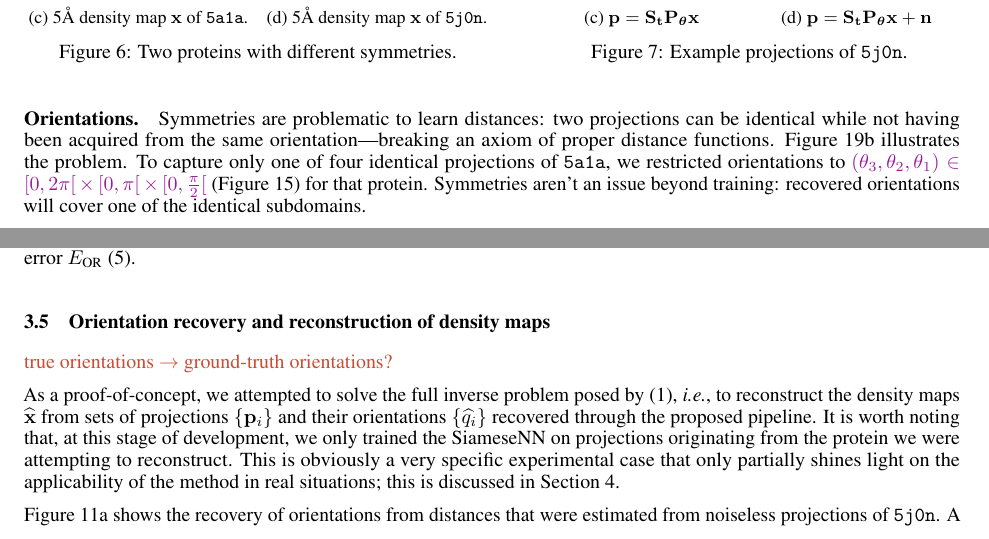
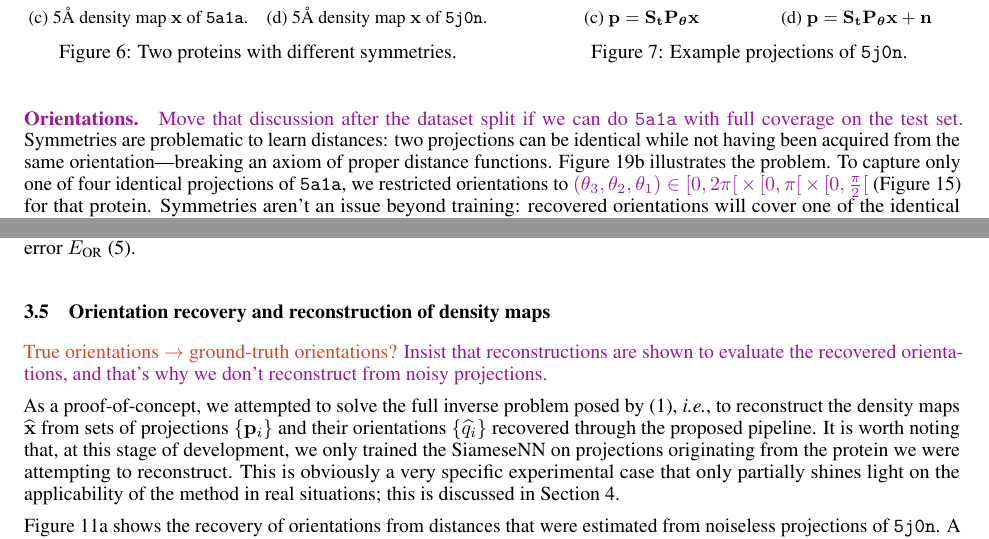
Before and after one commit to mdeff/paper-cryoem-orientation-recovery, a LaTeX paper (main.tex, which reads sections/3_results.tex): two parts of pages 7 and 9 of 19, joined at a grey line, cut so that both start at the same text. Compiled offline with pdfLaTeX.

Commit message:
edits after meeting decisions

```diff
--- a/sections/3_results.tex
+++ b/sections/3_results.tex
@@ -90,6 +90,7 @@ For each atomic model, we generated the density map by fitting a 5\AA\ map in Ch
 \end{figure}
 
 \paragraph{Orientations.}
+\todo{Move that discussion after the dataset split if we can do \texttt{5a1a} with full coverage on the test set.}
 Symmetries are problematic to learn distances: two projections can be identical while not having been acquired from the same orientation---breaking an axiom of proper distance functions.
 \figref{euclidean-not-robust:5a1a} illustrates the problem.
 To capture only one of four identical projections of \texttt{5a1a}, we restricted orientations to \todo{$(\theta_3,\theta_2,\theta_1) \in [0, 2\pi[ \, \times \, [0, \pi[ \, \times \, [0, \frac{\pi}{2}[$} (\figref{orientation-constraints}) for that protein.
@@ -336,7 +337,8 @@ We observe again (\secref{results:orientation-recovery:sensitivity}) that (i) th
 
 \subsection{Orientation recovery and reconstruction of density maps}\label{sec:results:orientation-recovery:reconstruction}
 
-\mdeff{true orientations $\rightarrow$ ground-truth orientations?}
+\mdeff{True orientations $\rightarrow$ ground-truth orientations?}
+\todo{Insist that reconstructions are shown to evaluate the recovered orientations, and that's why we don't reconstruct from noisy projections.}
 
 As a proof-of-concept, we attempted to solve the full inverse problem posed by \eqnref{imaging-model}, \textit{i.e.}, to reconstruct the density maps $\widehat{\x}$ from sets of projections $\{ \p_i \}$ and their orientations $\{ \widehat{q_i} \}$ recovered through the proposed pipeline.
 It is worth noting that, at this stage of development, we only trained the SiameseNN on projections originating from the protein we were attempting to reconstruct. This is obviously a very specific experimental case that only partially shines light on the applicability of the method in real situations; this is discussed in Section~\ref{sec:discussion}.
```
Also changed, not shown: sections/3_results.tex (9 more changed lines).
